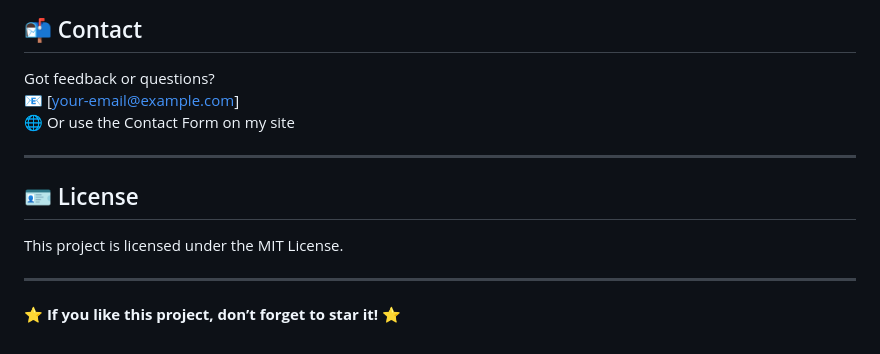
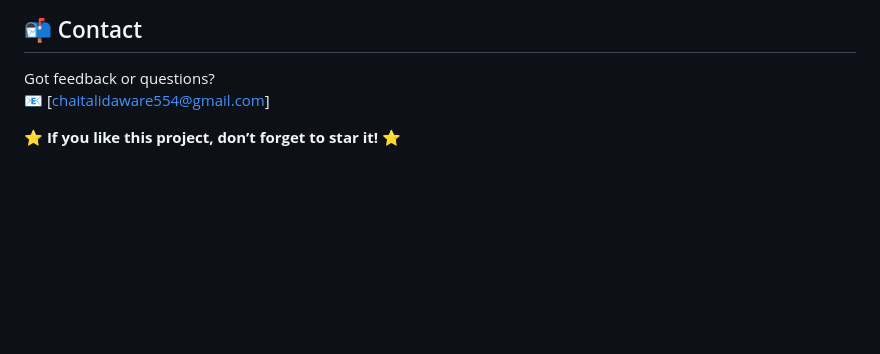
Before and after one commit to chaitali-daware/my-portfolio-webApp, a Markdown page: README.md, the part around the change. Rendered like a GitHub page; blank space fills up the shorter version.

```diff
--- a/README.md
+++ b/README.md
@@ -156,15 +156,7 @@ Welcome to my personal cloud-native portfolio website! 🎯 Built using modern c
 ## 📬 Contact
 
 Got feedback or questions?
-📧 [your-email@example.com]
-🌐 Or use the Contact Form on my site
+📧 [chaitalidaware554@gmail.com]
 
----
-
-## 🪪 License
-
-This project is licensed under the MIT License.
-
----
 
 ⭐ **If you like this project, don’t forget to star it!** ⭐
```
